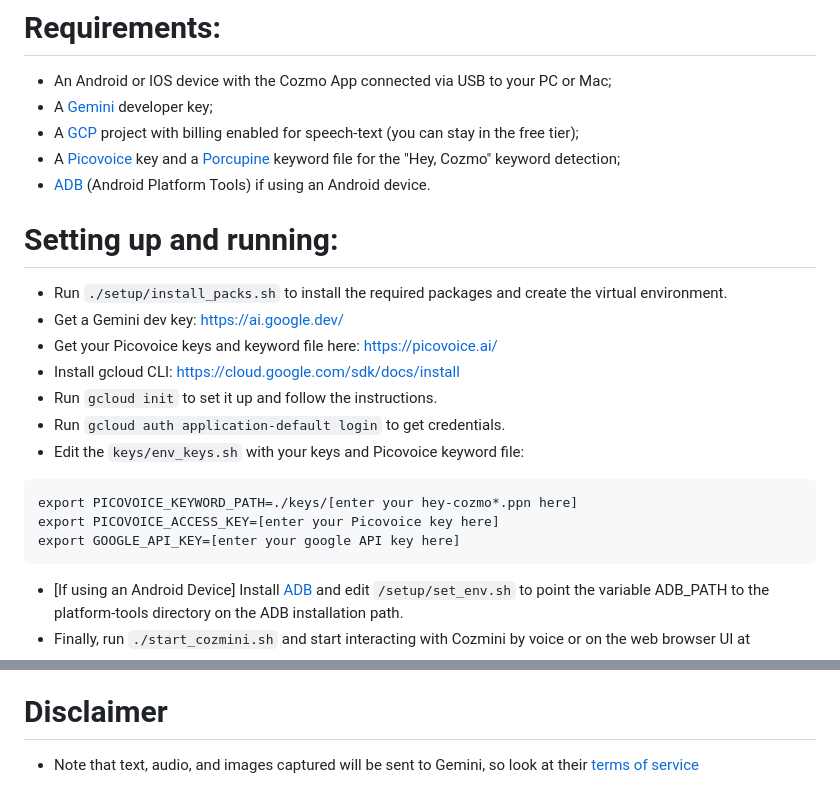
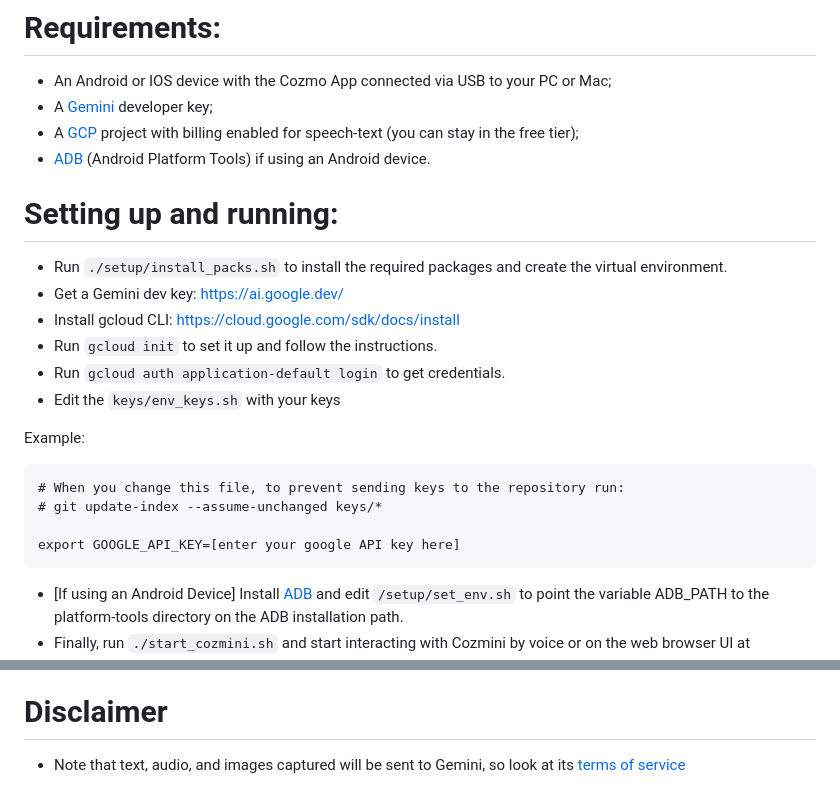
Before and after one commit to hfbassani/cozmini, a Markdown page: README.md, 2 parts joined by grey strips. GitHub-like rendering.

Commit message:
Updates README to remove Picovoice references.

````diff
--- a/README.md
+++ b/README.md
@@ -64,23 +64,25 @@ Based on [Cozmo SDK](https://github.com/anki/cozmo-python-sdk)
  - An Android or IOS device with the Cozmo App connected via USB to your PC or Mac;
  - A [Gemini](https://ai.google.dev/) developer key;
  - A [GCP](https://cloud.google.com/) project with billing enabled for speech-text (you can stay in the free tier);
- - A [Picovoice](https://picovoice.ai/) key and a [Porcupine](https://picovoice.ai/platform/porcupine/) keyword file for the "Hey, Cozmo" keyword detection;
- - [ADB](https://developer.android.com/tools/releases/platform-tools) (Android Platform Tools) if using an Android device.
+  - [ADB](https://developer.android.com/tools/releases/platform-tools) (Android Platform Tools) if using an Android device.
 
 # Setting up and running:
  - Run `./setup/install_packs.sh` to install the required packages and create
    the virtual environment.
  - Get a Gemini dev key: https://ai.google.dev/
- - Get your Picovoice keys and keyword file here: https://picovoice.ai/
- - Install gcloud CLI: https://cloud.google.com/sdk/docs/install
+  - Install gcloud CLI: https://cloud.google.com/sdk/docs/install
  - Run `gcloud init` to set it up and follow the instructions.
  - Run `gcloud auth application-default login` to get credentials.
- - Edit the `keys/env_keys.sh` with your keys and Picovoice keyword file:
- ```
- export PICOVOICE_KEYWORD_PATH=./keys/[enter your hey-cozmo*.ppn here]
- export PICOVOICE_ACCESS_KEY=[enter your Picovoice key here]
- export GOOGLE_API_KEY=[enter your google API key here]
- ```
+ - Edit the `keys/env_keys.sh` with your keys
+
+  Example:
+  ```
+  # When you change this file, to prevent sending keys to the repository run:
+  # git update-index --assume-unchanged keys/*
+
+  export GOOGLE_API_KEY=[enter your google API key here]
+  ```
+
  - [If using an Android Device] Install [ADB](https://developer.android.com/tools/releases/platform-tools) and edit `/setup/set_env.sh` to point the variable ADB_PATH to the platform-tools directory on the ADB installation path.
  - Finally, run `./start_cozmini.sh` and start interacting with Cozmini by voice or on the web browser UI at http://127.0.0.1:5000.
 
@@ -89,4 +91,4 @@ Based on [Cozmo SDK](https://github.com/anki/cozmo-python-sdk)
 
 # Disclaimer
 
-- Note that text, audio, and images captured will be sent to Gemini, so look at their [terms of service](https://ai.google.dev/terms)
+- Note that text, audio, and images captured will be sent to Gemini, so look at its [terms of service](https://ai.google.dev/terms)
````
